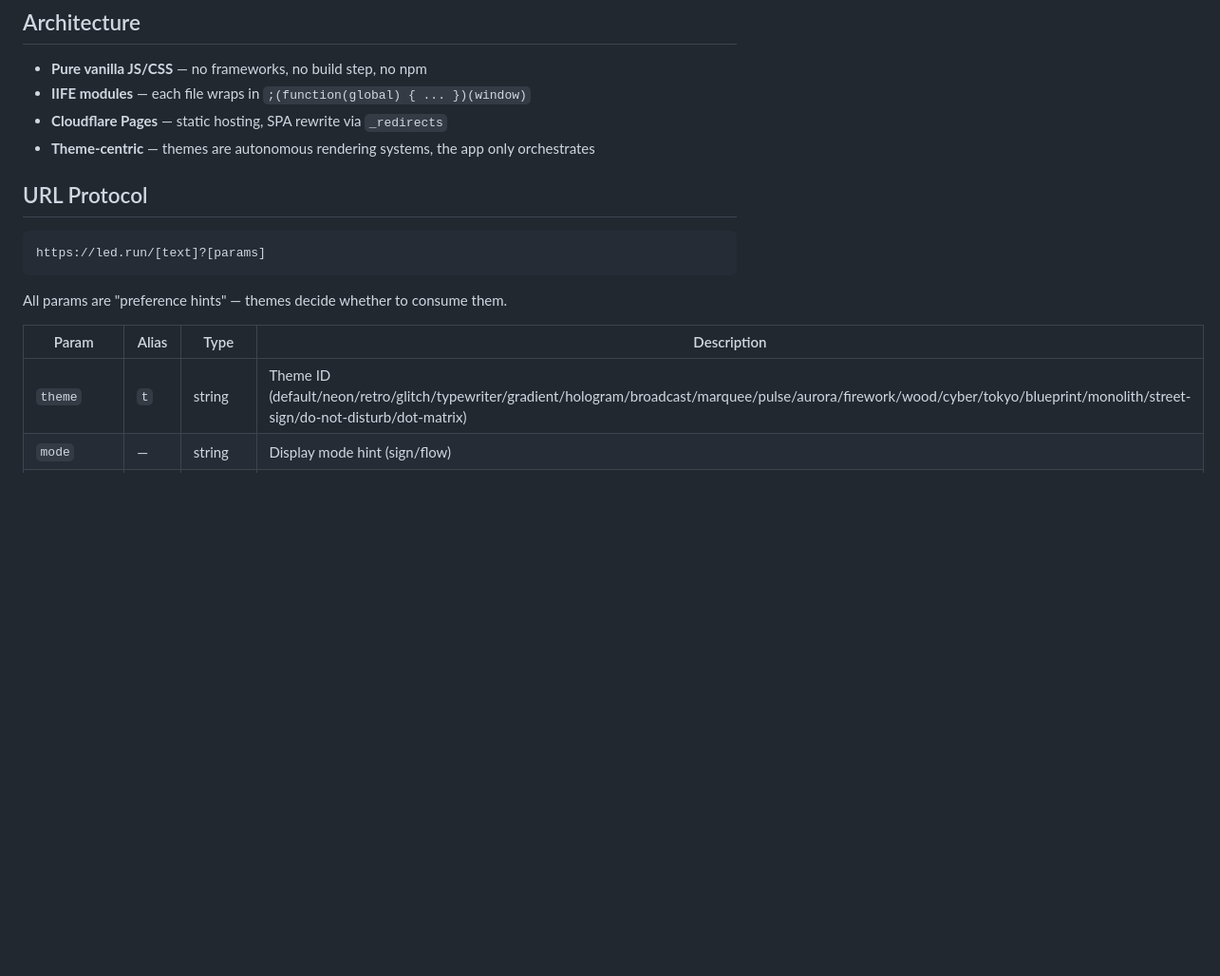
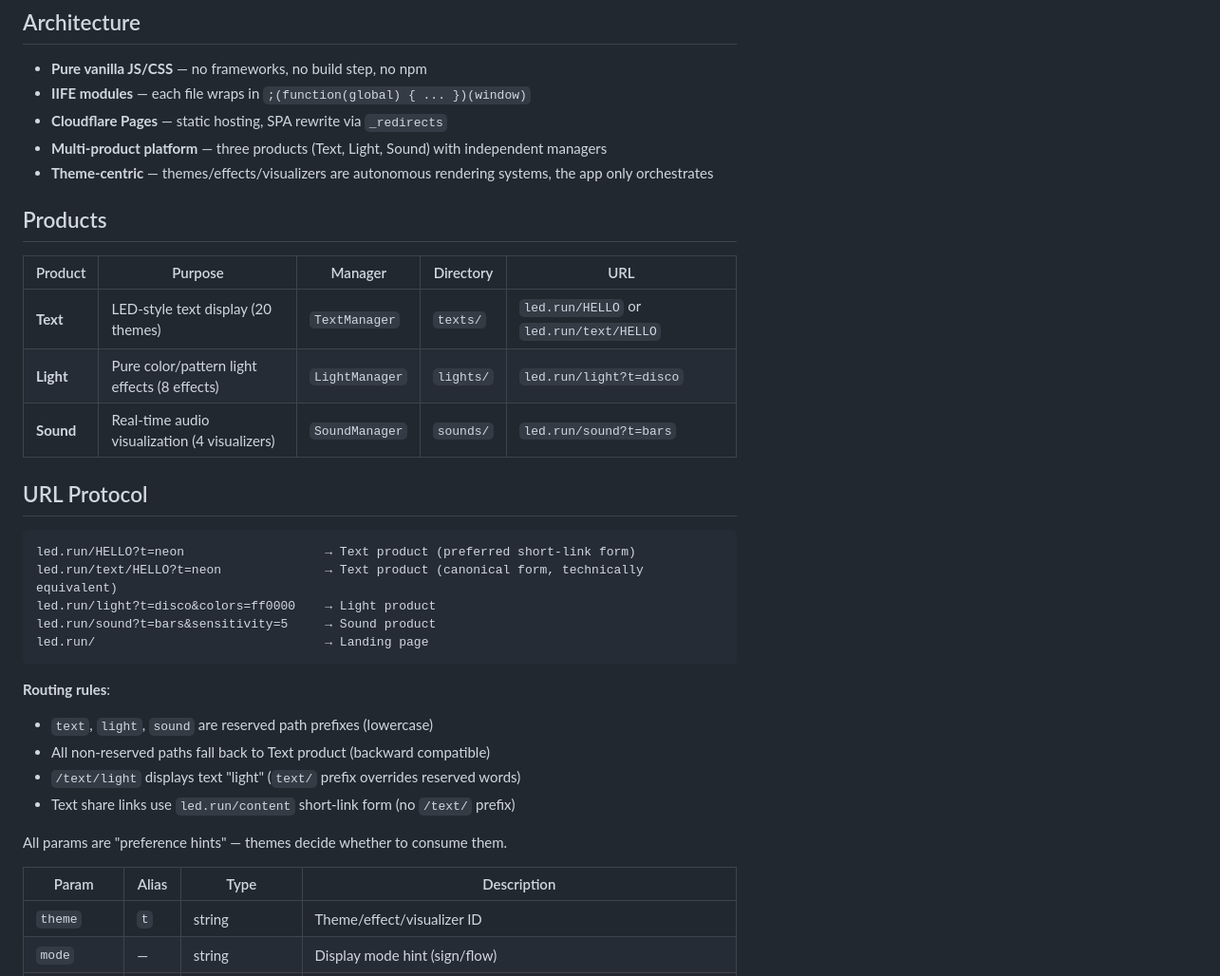
Before and after one commit to led-run/led.run, a Markdown page: CLAUDE.md, the part around one of its changes. Shown at 95% size. Rendered like a GitHub page; blank space fills up the shorter version.

````diff
--- a/CLAUDE.md
+++ b/CLAUDE.md
@@ -5,19 +5,38 @@
 - **Pure vanilla JS/CSS** — no frameworks, no build step, no npm
 - **IIFE modules** — each file wraps in `;(function(global) { ... })(window)`
 - **Cloudflare Pages** — static hosting, SPA rewrite via `_redirects`
-- **Theme-centric** — themes are autonomous rendering systems, the app only orchestrates
+- **Multi-product platform** — three products (Text, Light, Sound) with independent managers
+- **Theme-centric** — themes/effects/visualizers are autonomous rendering systems, the app only orchestrates
+
+## Products
+
+| Product | Purpose | Manager | Directory | URL |
+|---------|---------|---------|-----------|-----|
+| **Text** | LED-style text display (20 themes) | `TextManager` | `texts/` | `led.run/HELLO` or `led.run/text/HELLO` |
+| **Light** | Pure color/pattern light effects (8 effects) | `LightManager` | `lights/` | `led.run/light?t=disco` |
+| **Sound** | Real-time audio visualization (4 visualizers) | `SoundManager` | `sounds/` | `led.run/sound?t=bars` |
 
 ## URL Protocol
 
 ```
-https://led.run/[text]?[params]
+led.run/HELLO?t=neon                   → Text product (preferred short-link form)
+led.run/text/HELLO?t=neon              → Text product (canonical form, technically equivalent)
+led.run/light?t=disco&colors=ff0000    → Light product
+led.run/sound?t=bars&sensitivity=5     → Sound product
+led.run/                               → Landing page
 ```
+
+**Routing rules**:
+- `text`, `light`, `sound` are reserved path prefixes (lowercase)
+- All non-reserved paths fall back to Text product (backward compatible)
+- `/text/light` displays text "light" (`text/` prefix overrides reserved words)
+- Text share links use `led.run/content` short-link form (no `/text/` prefix)
 
 All params are "preference hints" — themes decide whether to consume them.
 
 | Param | Alias | Type | Description |
 |-------|-------|------|-------------|
-| `theme` | `t` | string | Theme ID (default/neon/retro/glitch/typewriter/gradient/hologram/broadcast/marquee/pulse/aurora/firework/wood/cyber/tokyo/blueprint/monolith/street-sign/do-not-disturb/dot-matrix) |
+| `theme` | `t` | string | Theme/effect/visualizer ID |
 | `mode` | — | string | Display mode hint (sign/flow) |
 | `color` | `c` | hex (6 or 8 digit) | Text color (no #), 8-digit AARRGGBB for alpha |
 | `bg` | — | hex (6 or 8 digit) | Background color (no #), 8-digit AARRGGBB for alpha |
````
Also changed, not shown: other parts of CLAUDE.md (+133 -35 lines).
